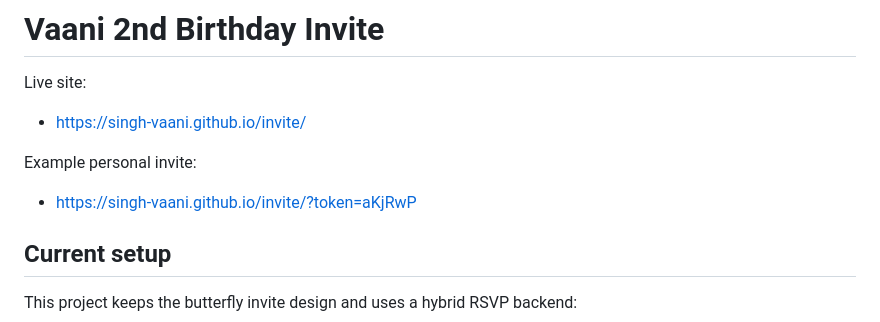
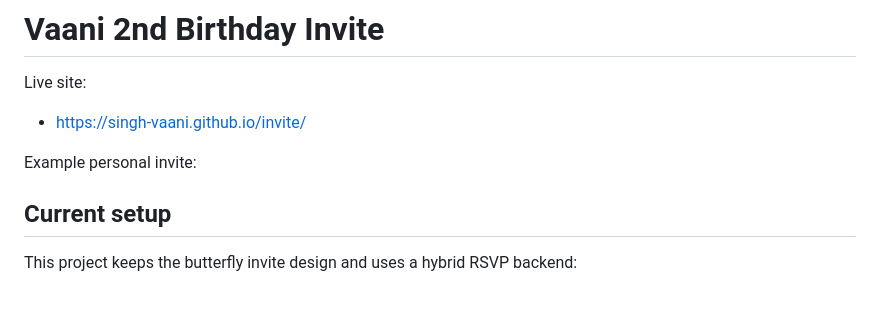
Before and after one commit to singh-vaani/invite, a Markdown page: README.md, the part around the change. Rendered like a GitHub page; blank space fills up the shorter version.

Commit message:
Remove example invite link from README

```diff
--- a/README.md
+++ b/README.md
@@ -6,7 +6,6 @@ Live site:
 
 Example personal invite:
 
-- https://singh-vaani.github.io/invite/?token=aKjRwP
 
 ## Current setup
 
```
